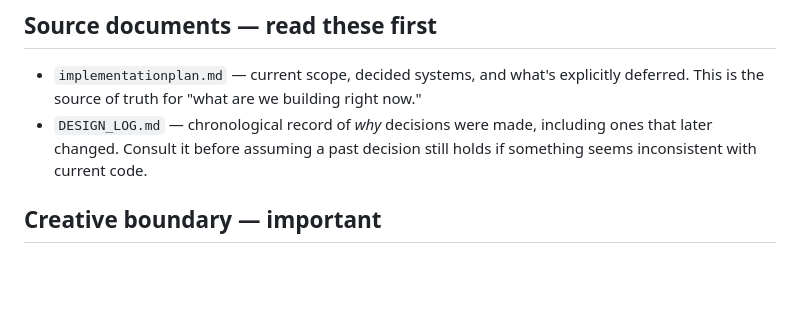
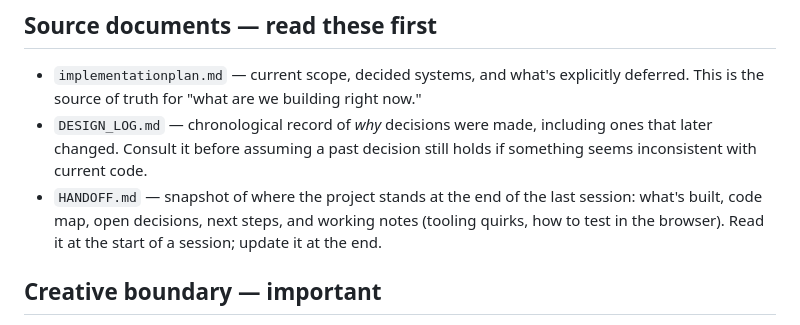
Before and after one commit to nxkgit/first-real-game, a Markdown page: CLAUDE.md, the part around the change. Drawn GitHub-style; blank space fills up the shorter version.

```diff
--- a/CLAUDE.md
+++ b/CLAUDE.md
@@ -6,6 +6,7 @@ Guidance for working in this repository. This project is a learning/portfolio ex
 
 - `implementationplan.md` — current scope, decided systems, and what's explicitly deferred. This is the source of truth for "what are we building right now."
 - `DESIGN_LOG.md` — chronological record of *why* decisions were made, including ones that later changed. Consult it before assuming a past decision still holds if something seems inconsistent with current code.
+- `HANDOFF.md` — snapshot of where the project stands at the end of the last session: what's built, code map, open decisions, next steps, and working notes (tooling quirks, how to test in the browser). Read it at the start of a session; update it at the end.
 
 ## Creative boundary — important
 
```
Also changed, not shown: DESIGN_LOG.md (+3 -0 lines), HANDOFF.md (added, +90 -0 lines).
